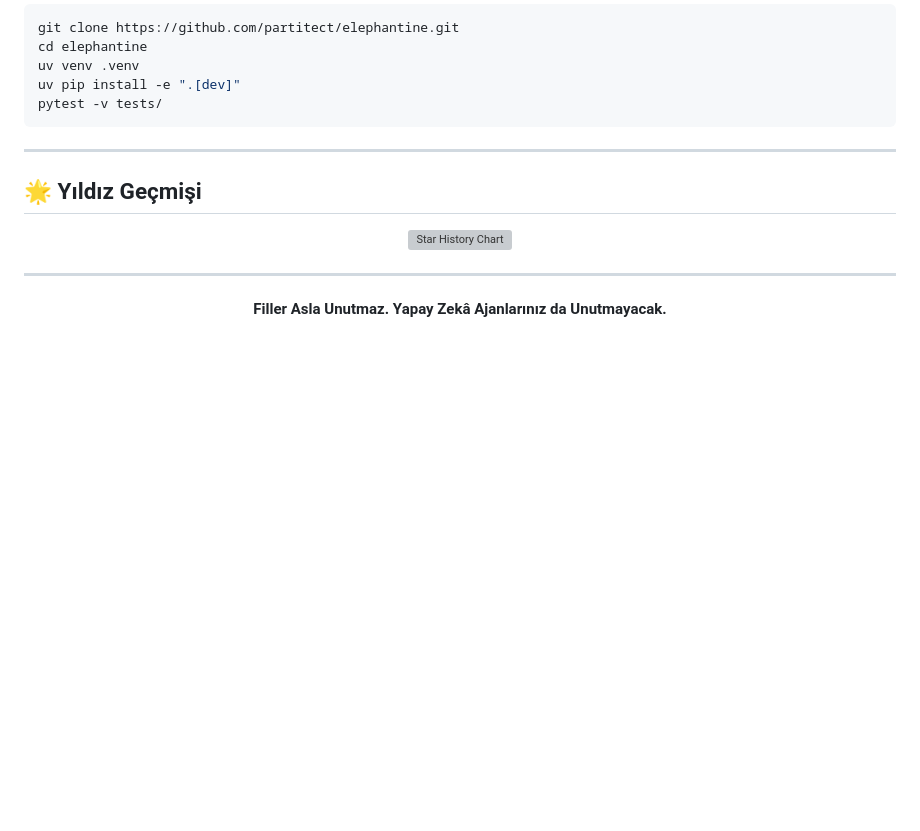
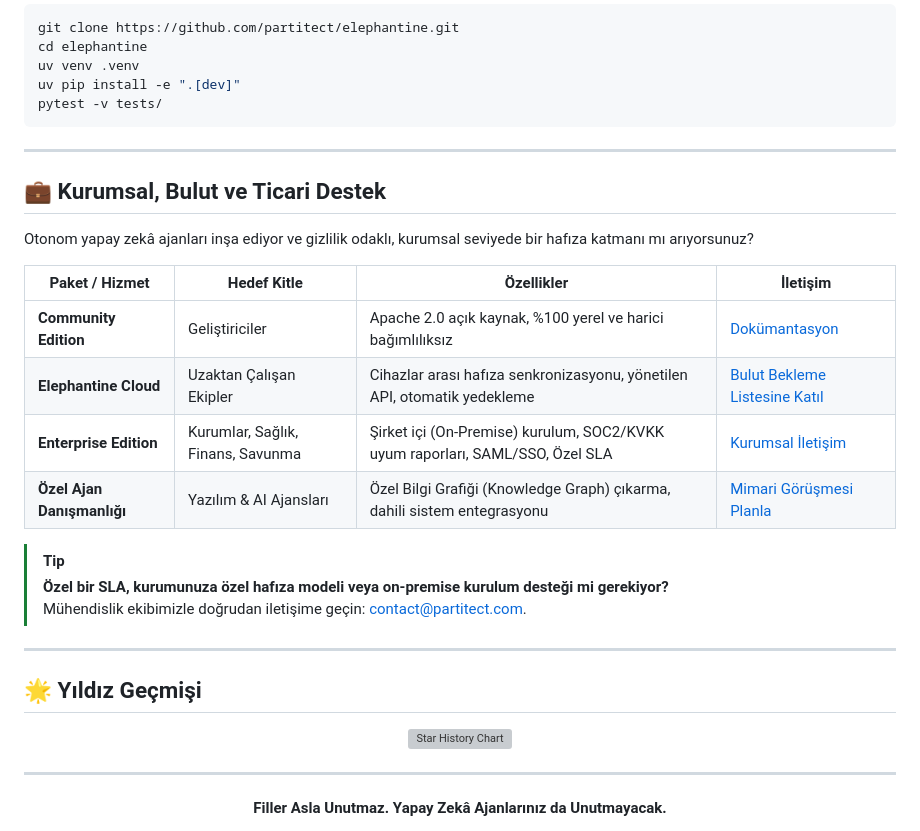
Before and after one commit to partitect/elephantine, a Markdown page: i18n/README_tr.md, the part around the change. Drawn GitHub-style; blank space fills up the shorter version; grey boxes are pictures that could not be loaded.

Commit message:
docs: add enterprise, cloud waitlist and commercial support sections

```diff
--- a/i18n/README_tr.md
+++ b/i18n/README_tr.md
@@ -376,6 +376,24 @@ pytest -v tests/
 
 ---
 
+<a id="kurumsal-ve-bulut-destegi"></a>
+## 💼 Kurumsal, Bulut ve Ticari Destek
+
+Otonom yapay zekâ ajanları inşa ediyor ve gizlilik odaklı, kurumsal seviyede bir hafıza katmanı mı arıyorsunuz?
+
+| Paket / Hizmet | Hedef Kitle | Özellikler | İletişim |
+|---|---|---|---|
+| **Community Edition** | Geliştiriciler | Apache 2.0 açık kaynak, %100 yerel ve harici bağımlılıksız | [Dokümantasyon](#hızlı-başlangıç--cli-kurulumu) |
+| **Elephantine Cloud** | Uzaktan Çalışan Ekipler | Cihazlar arası hafıza senkronizasyonu, yönetilen API, otomatik yedekleme | [Bulut Bekleme Listesine Katıl](mailto:contact@partitect.com?subject=Elephantine%20Cloud%20Waitlist) |
+| **Enterprise Edition** | Kurumlar, Sağlık, Finans, Savunma | Şirket içi (On-Premise) kurulum, SOC2/KVKK uyum raporları, SAML/SSO, Özel SLA | [Kurumsal İletişim](mailto:contact@partitect.com?subject=Elephantine%20Kurumsal%20Talep) |
+| **Özel Ajan Danışmanlığı** | Yazılım & AI Ajansları | Özel Bilgi Grafiği (Knowledge Graph) çıkarma, dahili sistem entegrasyonu | [Mimari Görüşmesi Planla](mailto:contact@partitect.com?subject=Elephantine%20Mimari%20Danismanlik) |
+
+> [!TIP]
+> **Özel bir SLA, kurumunuza özel hafıza modeli veya on-premise kurulum desteği mi gerekiyor?**
+> Mühendislik ekibimizle doğrudan iletişime geçin: [contact@partitect.com](mailto:contact@partitect.com).
+
+---
+
 ## 🌟 Yıldız Geçmişi
 
 <div align="center">
```
Also changed, not shown: README.md (+18 -0 lines).
